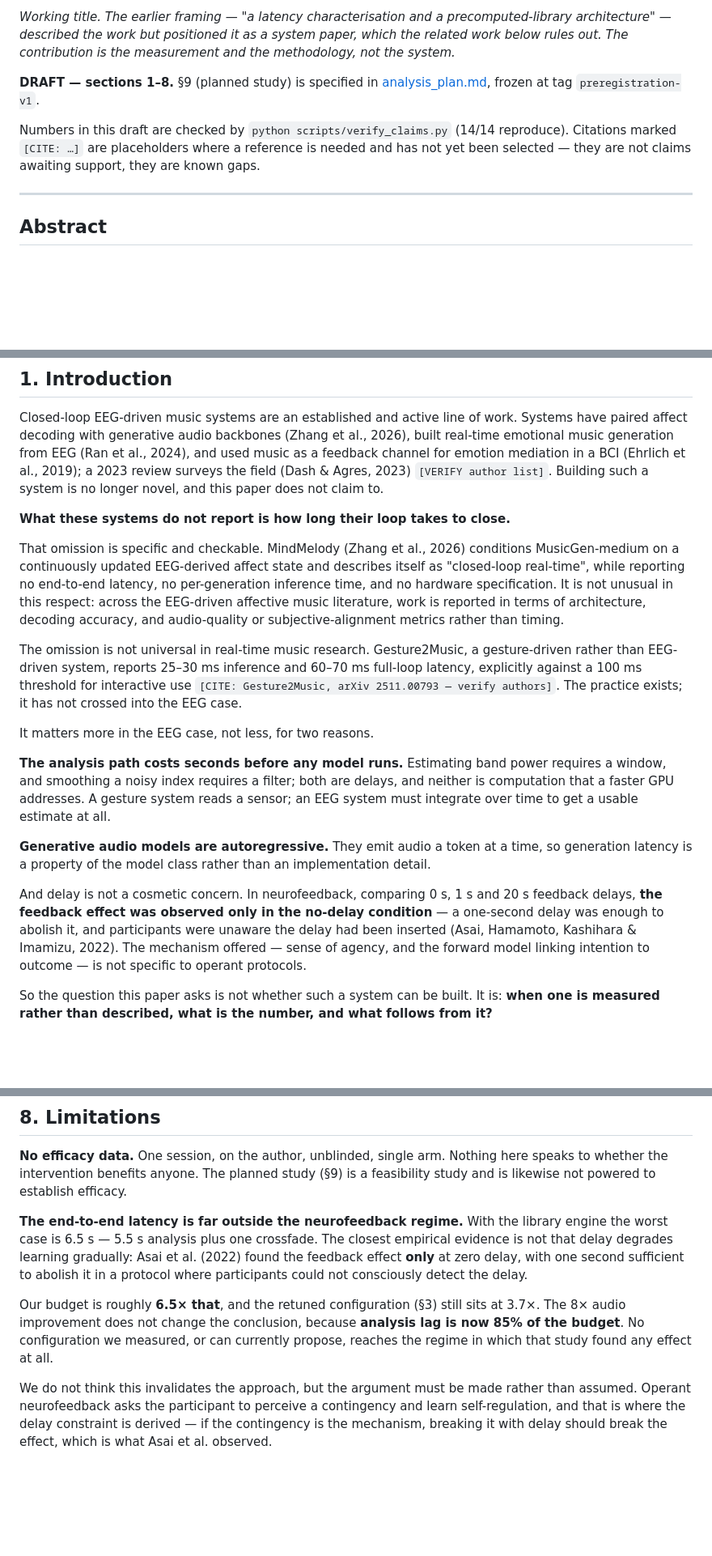
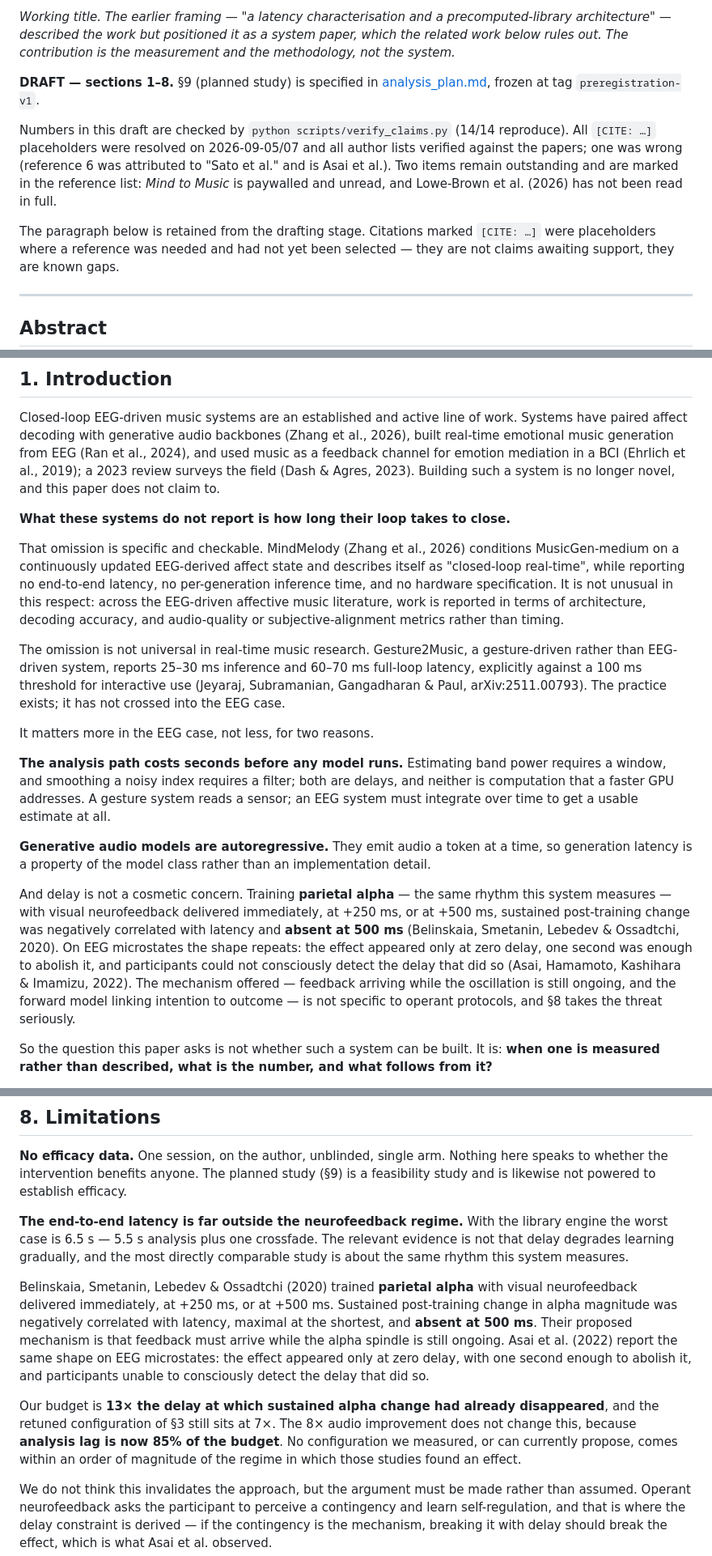
Before and after one commit to kirthankulkarni-bit/Brain-Music-Therapy, a Markdown page: docs/preprint_draft.md, 3 parts joined by grey strips. Shown at 81% size. Drawn GitHub-style; blank space fills up the shorter version.

```diff
--- a/docs/preprint_draft.md
+++ b/docs/preprint_draft.md
@@ -9,7 +9,13 @@ system.*
 [analysis_plan.md](analysis_plan.md), frozen at tag `preregistration-v1`.
 
 Numbers in this draft are checked by `python scripts/verify_claims.py` (14/14 reproduce).
-Citations marked `[CITE: …]` are placeholders where a reference is needed and has not yet
+All `[CITE: …]` placeholders were resolved on 2026-09-05/07 and all author lists verified
+against the papers; one was wrong (reference 6 was attributed to "Sato et al." and is Asai
+et al.). Two items remain outstanding and are marked in the reference list: *Mind to
+Music* is paywalled and unread, and Lowe-Brown et al. (2026) has not been read in full.
+
+The paragraph below is retained from the drafting stage. Citations marked `[CITE: …]`
+were placeholders where a reference was needed and had not yet
 been selected — they are not claims awaiting support, they are known gaps.
 
 ---
@@ -30,7 +36,7 @@ Closed-loop EEG-driven music systems are an established and active line of work.
 have paired affect decoding with generative audio backbones (Zhang et al., 2026), built
 real-time emotional music generation from EEG (Ran et al., 2024), and used music as a
 feedback channel for emotion mediation in a BCI (Ehrlich et al., 2019); a 2023 review
-surveys the field (Dash & Agres, 2023) `[VERIFY author list]`. Building such a system is
+surveys the field (Dash & Agres, 2023). Building such a system is
 no longer novel, and this paper does not claim to.
 
 **What these systems do not report is how long their loop takes to close.**
@@ -45,7 +51,7 @@ decoding accuracy, and audio-quality or subjective-alignment metrics rather than
 The omission is not universal in real-time music research. Gesture2Music, a
 gesture-driven rather than EEG-driven system, reports 25–30 ms inference and 60–70 ms
 full-loop latency, explicitly against a 100 ms threshold for interactive use
-`[CITE: Gesture2Music, arXiv 2511.00793 — verify authors]`. The practice exists; it has
+(Jeyaraj, Subramanian, Gangadharan & Paul, arXiv:2511.00793). The practice exists; it has
 not crossed into the EEG case.
 
 It matters more in the EEG case, not less, for two reasons.
@@ -58,11 +64,15 @@ must integrate over time to get a usable estimate at all.
 **Generative audio models are autoregressive.** They emit audio a token at a time, so
 generation latency is a property of the model class rather than an implementation detail.
 
-And delay is not a cosmetic concern. In neurofeedback, comparing 0 s, 1 s and 20 s
-feedback delays, **the feedback effect was observed only in the no-delay condition** —
-a one-second delay was enough to abolish it, and participants were unaware the delay had
-been inserted (Asai, Hamamoto, Kashihara & Imamizu, 2022). The mechanism offered — sense of agency, and the forward
-model linking intention to outcome — is not specific to operant protocols.
+And delay is not a cosmetic concern. Training **parietal alpha** — the same rhythm this
+system measures — with visual neurofeedback delivered immediately, at +250 ms, or at
++500 ms, sustained post-training change was negatively correlated with latency and
+**absent at 500 ms** (Belinskaia, Smetanin, Lebedev & Ossadtchi, 2020). On EEG
+microstates the shape repeats: the effect appeared only at zero delay, one second was
+enough to abolish it, and participants could not consciously detect the delay that did
+so (Asai, Hamamoto, Kashihara & Imamizu, 2022). The mechanism offered — feedback arriving
+while the oscillation is still ongoing, and the forward model linking intention to
+outcome — is not specific to operant protocols, and §8 takes the threat seriously.
 
 So the question this paper asks is not whether such a system can be built. It is: **when
 one is measured rather than described, what is the number, and what follows from it?**
@@ -620,15 +631,23 @@ speaks to whether the intervention benefits anyone. The planned study (§9) is a
 feasibility study and is likewise not powered to establish efficacy.
 
 **The end-to-end latency is far outside the neurofeedback regime.** With the library
-engine the worst case is 6.5 s — 5.5 s analysis plus one crossfade. The closest empirical
-evidence is not that delay degrades learning gradually: Asai et al. (2022) found the
-feedback effect **only** at zero delay, with one second sufficient to abolish it in a
-protocol where participants could not consciously detect the delay.
+engine the worst case is 6.5 s — 5.5 s analysis plus one crossfade. The relevant evidence
+is not that delay degrades learning gradually, and the most directly comparable study is
+about the same rhythm this system measures.
 
-Our budget is roughly **6.5× that**, and the retuned configuration (§3) still sits at
-3.7×. The 8× audio improvement does not change the conclusion, because **analysis lag is
-now 85% of the budget**. No configuration we measured, or can currently propose, reaches
-the regime in which that study found any effect at all.
+Belinskaia, Smetanin, Lebedev & Ossadtchi (2020) trained **parietal alpha** with visual
+neurofeedback delivered immediately, at +250 ms, or at +500 ms. Sustained post-training
+change in alpha magnitude was negatively correlated with latency, maximal at the shortest,
+and **absent at 500 ms**. Their proposed mechanism is that feedback must arrive while the
+alpha spindle is still ongoing. Asai et al. (2022) report the same shape on EEG
+microstates: the effect appeared only at zero delay, with one second enough to abolish it,
+and participants unable to consciously detect the delay that did so.
+
+Our budget is **13× the delay at which sustained alpha change had already disappeared**,
+and the retuned configuration of §3 still sits at 7×. The 8× audio improvement does not
+change this, because **analysis lag is now 85% of the budget**. No configuration we
+measured, or can currently propose, comes within an order of magnitude of the regime in
+which those studies found an effect.
 
 We do not think this invalidates the approach, but the argument must be made rather than
 assumed. Operant neurofeedback asks the participant to perceive a contingency and learn
```
Also changed, not shown: other parts of docs/preprint_draft.md (+16 -7 lines), docs/related_work.md (+10 -9 lines).
